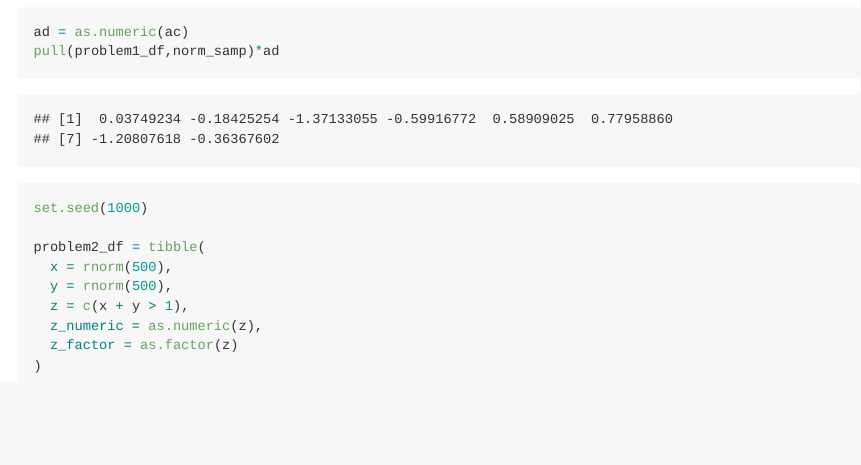
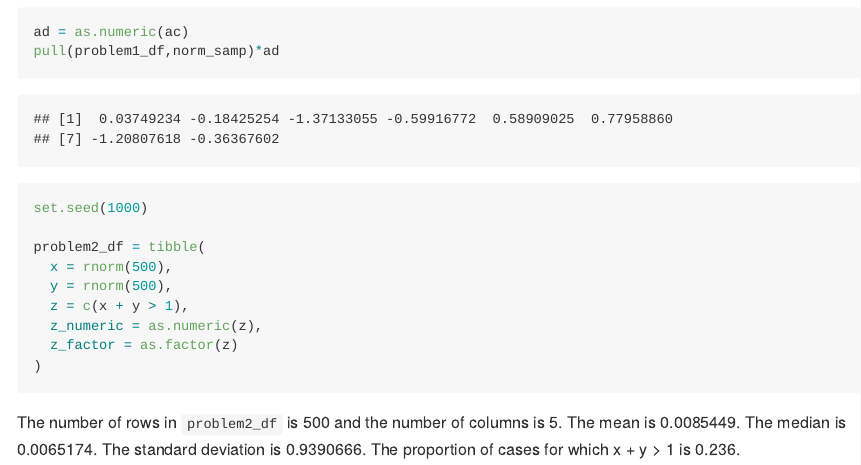
Before and after one commit to ay2452/p8105_hmwk1_ay2452, an R Markdown document (p8105_hmwk1_ay2452.Rmd): the page in a window 1100 px wide, from 1850 px down. The pictures show the output file p8105_hmwk1_ay2452.md that the author committed with the source, drawn offline in the style of GitHub; long lines of code are wrapped.

Commit message:
Problem 2.2: short description of vectors in problem2_df using inline R code

````diff
--- a/p8105_hmwk1_ay2452.Rmd
+++ b/p8105_hmwk1_ay2452.Rmd
@@ -55,3 +54,4 @@ problem2_df = tibble(
   z_factor = as.factor(z)
 )
 ```
+The number of rows in `problem2_df` is `r nrow(problem2_df)` and the number of columns is `r ncol(problem2_df)`. The mean is `r mean(pull(problem2_df, x))`. The median is `r median(pull(problem2_df, x))`. The standard deviation is `r sd(pull(problem2_df,x))`. The proportion of cases for which x + y > 1 is `r mean(pull(problem2_df, z))`.
````
Also changed, not shown: p8105_hmwk1_ay2452.md, p8105_hmwk1_ay2452.Rmd (1 more changed lines).
